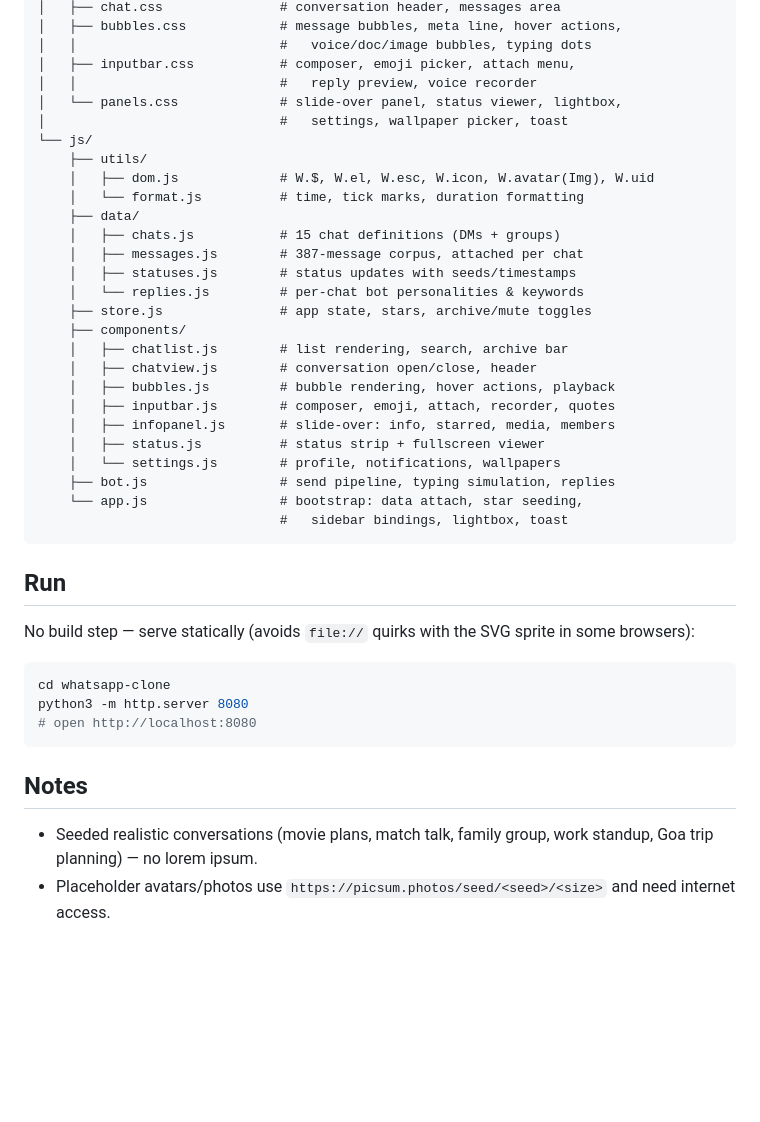
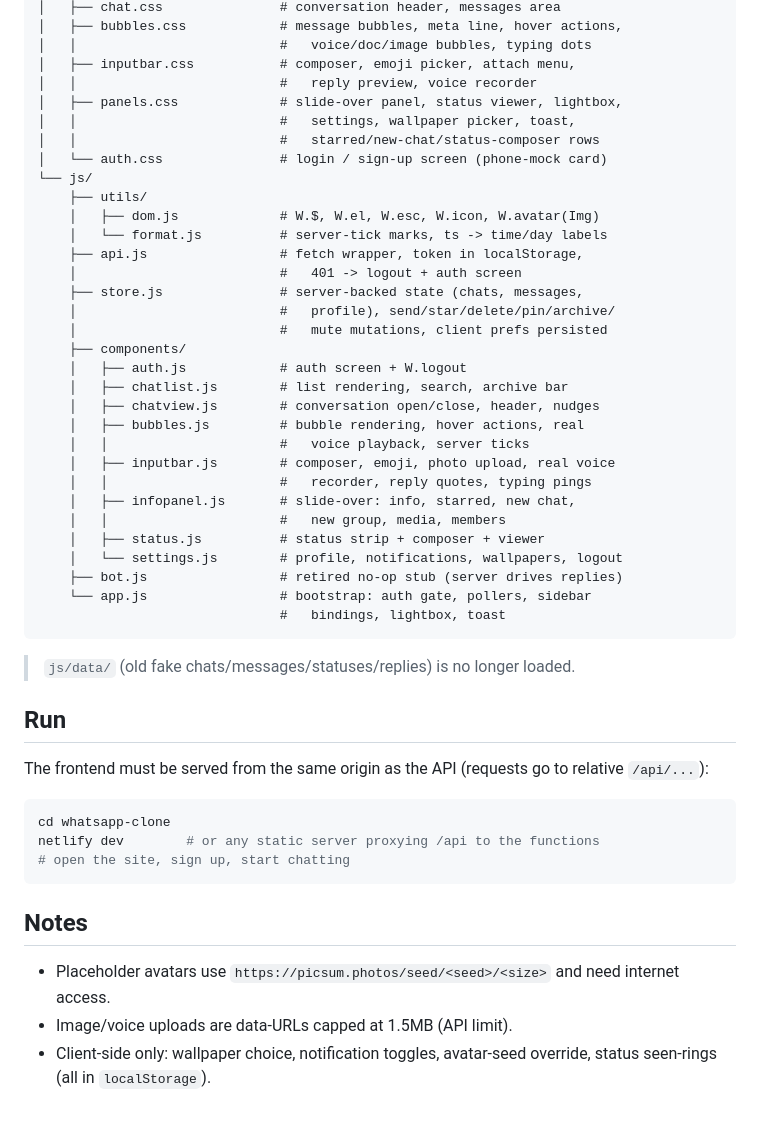
Before and after one commit to ozrehan/whatsapp-clone, a Markdown page: README.md, the part around one of its changes. GitHub-like rendering; blank space fills up the shorter version.

````diff
--- a/README.md
+++ b/README.md
@@ -46,45 +64,53 @@ whatsapp-clone/
 │   │                          #   voice/doc/image bubbles, typing dots
 │   ├── inputbar.css           # composer, emoji picker, attach menu,
 │   │                          #   reply preview, voice recorder
-│   └── panels.css             # slide-over panel, status viewer, lightbox,
-│                              #   settings, wallpaper picker, toast
+│   ├── panels.css             # slide-over panel, status viewer, lightbox,
+│   │                          #   settings, wallpaper picker, toast,
+│   │                          #   starred/new-chat/status-composer rows
+│   └── auth.css               # login / sign-up screen (phone-mock card)
 └── js/
     ├── utils/
-    │   ├── dom.js             # W.$, W.el, W.esc, W.icon, W.avatar(Img), W.uid
-    │   └── format.js          # time, tick marks, duration formatting
-    ├── data/
-    │   ├── chats.js           # 15 chat definitions (DMs + groups)
-    │   ├── messages.js        # 387-message corpus, attached per chat
-    │   ├── statuses.js        # status updates with seeds/timestamps
-    │   └── replies.js         # per-chat bot personalities & keywords
-    ├── store.js               # app state, stars, archive/mute toggles
+    │   ├── dom.js             # W.$, W.el, W.esc, W.icon, W.avatar(Img)
+    │   └── format.js          # server-tick marks, ts -> time/day labels
+    ├── api.js                 # fetch wrapper, token in localStorage,
+    │                          #   401 -> logout + auth screen
+    ├── store.js               # server-backed state (chats, messages,
+    │                          #   profile), send/star/delete/pin/archive/
+    │                          #   mute mutations, client prefs persisted
     ├── components/
+    │   ├── auth.js            # auth screen + W.logout
     │   ├── chatlist.js        # list rendering, search, archive bar
-    │   ├── chatview.js        # conversation open/close, header
-    │   ├── bubbles.js         # bubble rendering, hover actions, playback
-    │   ├── inputbar.js        # composer, emoji, attach, recorder, quotes
-    │   ├── infopanel.js       # slide-over: info, starred, media, members
-    │   ├── status.js          # status strip + fullscreen viewer
-    │   └── settings.js        # profile, notifications, wallpapers
-    ├── bot.js                 # send pipeline, typing simulation, replies
-    └── app.js                 # bootstrap: data attach, star seeding,
-                               #   sidebar bindings, lightbox, toast
+    │   ├── chatview.js        # conversation open/close, header, nudges
+    │   ├── bubbles.js         # bubble rendering, hover actions, real
+    │   │                      #   voice playback, server ticks
+    │   ├── inputbar.js        # composer, emoji, photo upload, real voice
+    │   │                      #   recorder, reply quotes, typing pings
+    │   ├── infopanel.js       # slide-over: info, starred, new chat,
+    │   │                      #   new group, media, members
+    │   ├── status.js          # status strip + composer + viewer
+    │   └── settings.js        # profile, notifications, wallpapers, logout
+    ├── bot.js                 # retired no-op stub (server drives replies)
+    └── app.js                 # bootstrap: auth gate, pollers, sidebar
+                               #   bindings, lightbox, toast
 ```
+
+> `js/data/` (old fake chats/messages/statuses/replies) is no longer loaded.
 
 ## Run
 
-No build step — serve statically (avoids `file://` quirks with the SVG
-sprite in some browsers):
+The frontend must be served from the same origin as the API (requests go to
+relative `/api/...`):
 
 ```bash
 cd whatsapp-clone
-python3 -m http.server 8080
-# open http://localhost:8080
+netlify dev        # or any static server proxying /api to the functions
+# open the site, sign up, start chatting
 ```
 
 ## Notes
 
-- Seeded realistic conversations (movie plans, match talk, family group,
-  work standup, Goa trip planning) — no lorem ipsum.
-- Placeholder avatars/photos use `https://picsum.photos/seed/<seed>/<size>`
-  and need internet access.
+- Placeholder avatars use `https://picsum.photos/seed/<seed>/<size>` and
+  need internet access.
+- Image/voice uploads are data-URLs capped at 1.5MB (API limit).
+- Client-side only: wallpaper choice, notification toggles, avatar-seed
+  override, status seen-rings (all in `localStorage`).
````
Also changed, not shown: other parts of README.md (+42 -24 lines).
